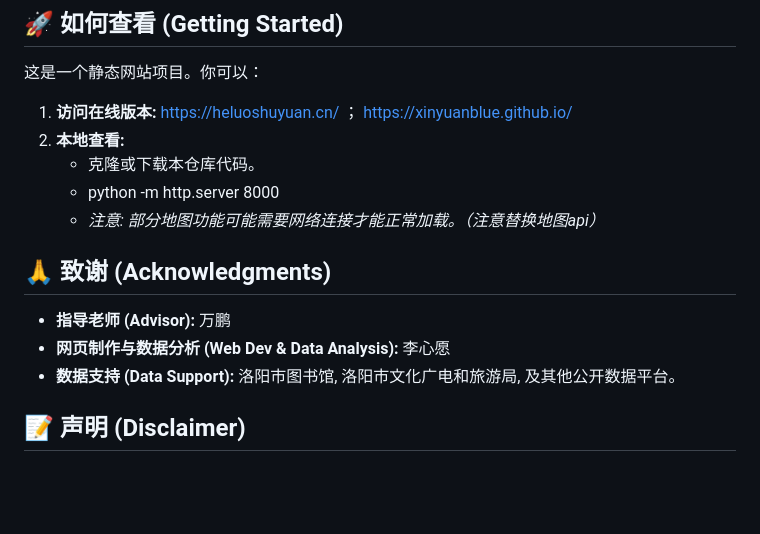
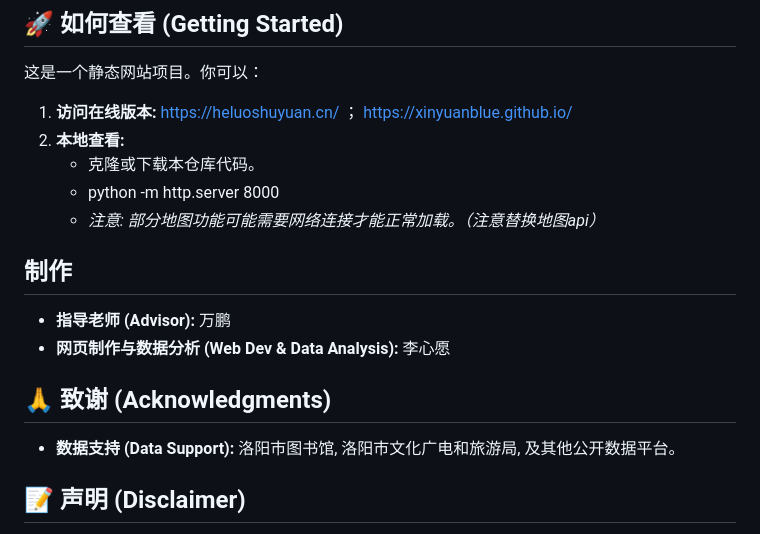
Before and after one commit to xinyuanblue/xinyuanblue.github.io, a Markdown page: README.md, the part around the change. Drawn GitHub-style; blank space fills up the shorter version.

```diff
--- a/README.md
+++ b/README.md
@@ -97,10 +97,11 @@ This data journalism project interactively explores the "Heluo Book Garden" urba
    * python -m http.server 8000
    * *注意: 部分地图功能可能需要网络连接才能正常加载。（注意替换地图api）*
 
-## 🙏 致谢 (Acknowledgments)
 
+## 制作
 * **指导老师 (Advisor):** 万鹏
 * **网页制作与数据分析 (Web Dev & Data Analysis):** 李心愿
+## 🙏 致谢 (Acknowledgments)
 * **数据支持 (Data Support):** 洛阳市图书馆, 洛阳市文化广电和旅游局, 及其他公开数据平台。
 
 ## 📝 声明 (Disclaimer)
```
